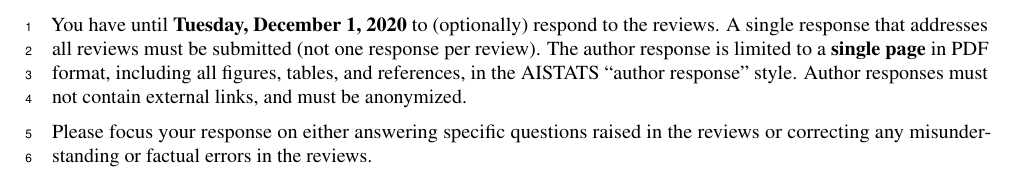
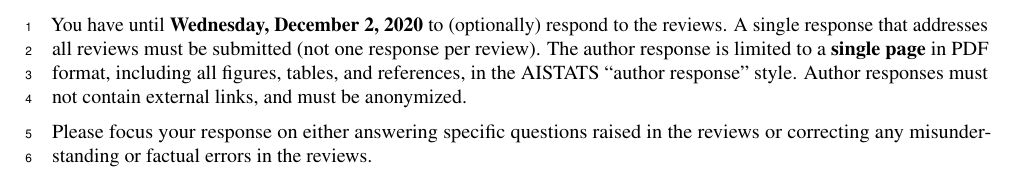
Before and after one commit to aistats/aistats2021, a LaTeX document (aistats2021_author_response.tex): part of the page, cut so that both start at the same text. Compiled offline with pdfLaTeX.

Commit message:
Updated due date in latex author response files

```diff
--- a/aistats2021_author_response.tex
+++ b/aistats2021_author_response.tex
@@ -16,7 +16,7 @@
 
 \begin{document}
 
-You have until \textbf{Tuesday, December 1, 2020} to (optionally) respond to the reviews. A single response that addresses all reviews must be submitted (not one response per review). The author response is limited to a \textbf{single page} in PDF format, including all figures, tables, and references, in the AISTATS ``author response'' style. Author responses must not contain external links, and must be anonymized.
+You have until \textbf{Wednesday, December 2, 2020} to (optionally) respond to the reviews. A single response that addresses all reviews must be submitted (not one response per review). The author response is limited to a \textbf{single page} in PDF format, including all figures, tables, and references, in the AISTATS ``author response'' style. Author responses must not contain external links, and must be anonymized.
 
 Please focus your response on either answering specific questions raised in the reviews or correcting any misunderstanding or factual errors in the reviews.
 
```
Also changed, not shown: 1 other file.
